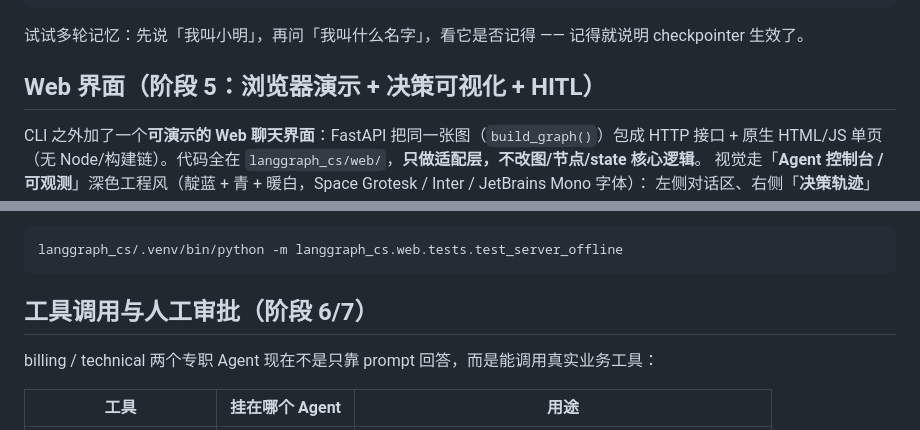
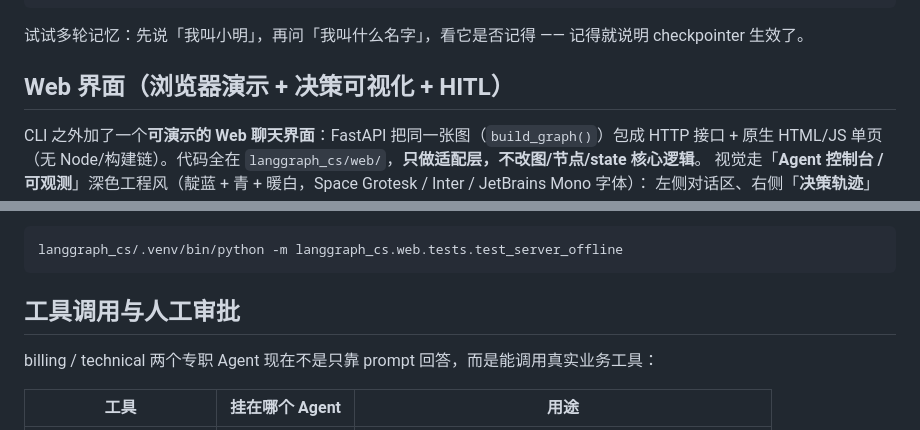
Before and after one commit to Steven2001-LI/relaydesk, a Markdown page: langgraph_cs/README.md, 2 parts joined by grey strips. Rendered like a GitHub page.

````diff
--- a/langgraph_cs/README.md
+++ b/langgraph_cs/README.md
@@ -61,7 +61,7 @@ python -m langgraph_cs.main
 
 试试多轮记忆：先说「我叫小明」，再问「我叫什么名字」，看它是否记得 —— 记得就说明 checkpointer 生效了。
 
-## Web 界面（阶段 5：浏览器演示 + 决策可视化 + HITL）
+## Web 界面（浏览器演示 + 决策可视化 + HITL）
 
 CLI 之外加了一个**可演示的 Web 聊天界面**：FastAPI 把同一张图（`build_graph()`）包成 HTTP 接口 + 原生
 HTML/JS 单页（无 Node/构建链）。代码全在 `langgraph_cs/web/`，**只做适配层，不改图/节点/state 核心逻辑**。
@@ -113,7 +113,7 @@ python -m langgraph_cs.web
 langgraph_cs/.venv/bin/python -m langgraph_cs.web.tests.test_server_offline
 ```
 
-## 工具调用与人工审批（阶段 6/7）
+## 工具调用与人工审批
 
 billing / technical 两个专职 Agent 现在不是只靠 prompt 回答，而是能调用真实业务工具：
 
````
Also changed, not shown: other parts of langgraph_cs/README.md (+28 -29 lines).
